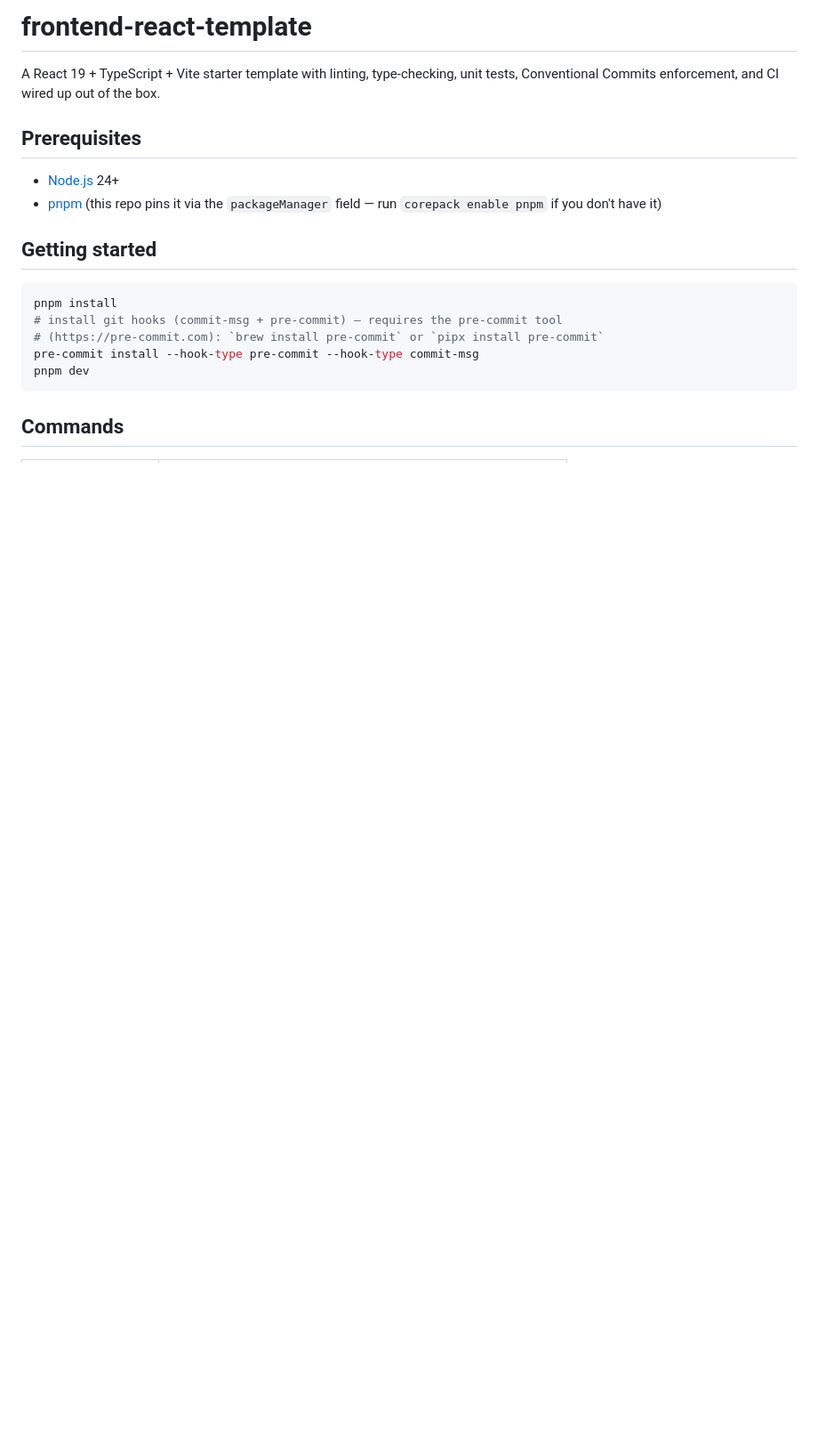
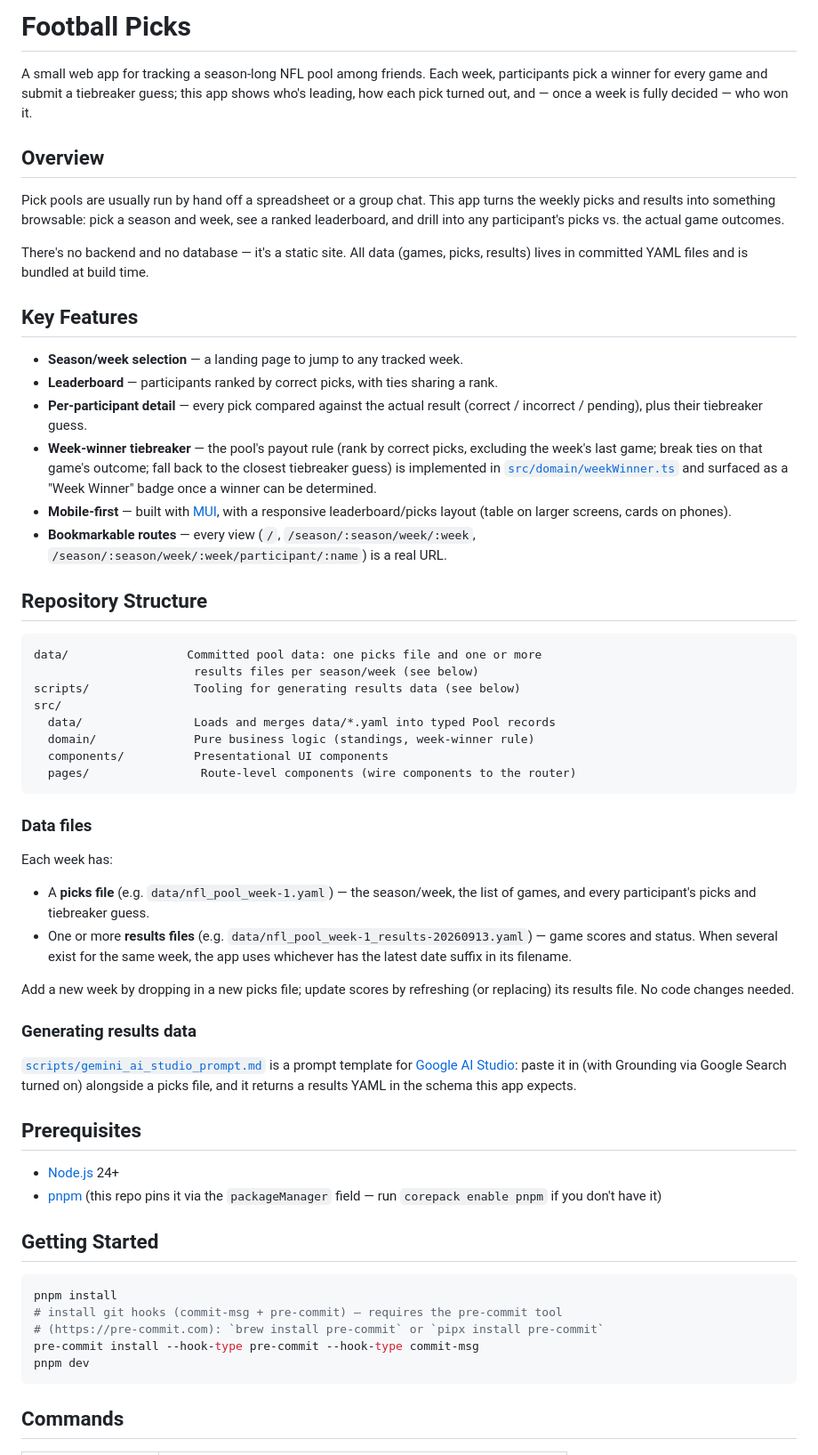
Before and after one commit to solthoth/football-picks, a Markdown page: README.md, the part around one of its changes. Shown at 89% size. GitHub-like rendering; blank space fills up the shorter version.

````diff
--- a/README.md
+++ b/README.md
@@ -1,7 +1,70 @@
-# frontend-react-template
+# Football Picks
 
-A React 19 + TypeScript + Vite starter template with linting, type-checking,
-unit tests, Conventional Commits enforcement, and CI wired up out of the box.
+A small web app for tracking a season-long NFL pool among friends. Each week,
+participants pick a winner for every game and submit a tiebreaker guess; this
+app shows who's leading, how each pick turned out, and — once a week is fully
+decided — who won it.
+
+## Overview
+
+Pick pools are usually run by hand off a spreadsheet or a group chat. This app
+turns the weekly picks and results into something browsable: pick a season and
+week, see a ranked leaderboard, and drill into any participant's picks vs. the
+actual game outcomes.
+
+There's no backend and no database — it's a static site. All data (games,
+picks, results) lives in committed YAML files and is bundled at build time.
+
+## Key Features
+
+- **Season/week selection** — a landing page to jump to any tracked week.
+- **Leaderboard** — participants ranked by correct picks, with ties sharing a
+  rank.
+- **Per-participant detail** — every pick compared against the actual result
+  (correct / incorrect / pending), plus their tiebreaker guess.
+- **Week-winner tiebreaker** — the pool's payout rule (rank by correct picks,
+  excluding the week's last game; break ties on that game's outcome; fall back
+  to the closest tiebreaker guess) is implemented in
+  [`src/domain/weekWinner.ts`](src/domain/weekWinner.ts) and surfaced as a
+  "Week Winner" badge once a winner can be determined.
+- **Mobile-first** — built with [MUI](https://mui.com/), with a responsive
+  leaderboard/picks layout (table on larger screens, cards on phones).
+- **Bookmarkable routes** — every view (`/`, `/season/:season/week/:week`,
+  `/season/:season/week/:week/participant/:name`) is a real URL.
+
+## Repository Structure
+
+```
+data/                 Committed pool data: one picks file and one or more
+                       results files per season/week (see below)
+scripts/               Tooling for generating results data (see below)
+src/
+  data/                Loads and merges data/*.yaml into typed Pool records
+  domain/              Pure business logic (standings, week-winner rule)
+  components/          Presentational UI components
+  pages/                Route-level components (wire components to the router)
+```
+
+### Data files
+
+Each week has:
+
+- A **picks file** (e.g. `data/nfl_pool_week-1.yaml`) — the season/week, the
+  list of games, and every participant's picks and tiebreaker guess.
+- One or more **results files** (e.g.
+  `data/nfl_pool_week-1_results-20260913.yaml`) — game scores and status. When
+  several exist for the same week, the app uses whichever has the latest date
+  suffix in its filename.
+
+Add a new week by dropping in a new picks file; update scores by refreshing
+(or replacing) its results file. No code changes needed.
+
+### Generating results data
+
+[`scripts/gemini_ai_studio_prompt.md`](scripts/gemini_ai_studio_prompt.md) is a
+prompt template for [Google AI Studio](https://aistudio.google.com/): paste it
+in (with Grounding via Google Search turned on) alongside a picks file, and it
+returns a results YAML in the schema this app expects.
 
 ## Prerequisites
 
@@ -9,7 +72,7 @@ unit tests, Conventional Commits enforcement, and CI wired up out of the box.
 - [pnpm](https://pnpm.io/) (this repo pins it via the `packageManager` field —
   run `corepack enable pnpm` if you don't have it)
 
-## Getting started
+## Getting Started
 
 ```bash
 pnpm install
````
Also changed, not shown: other parts of README.md (+21 -79 lines).
